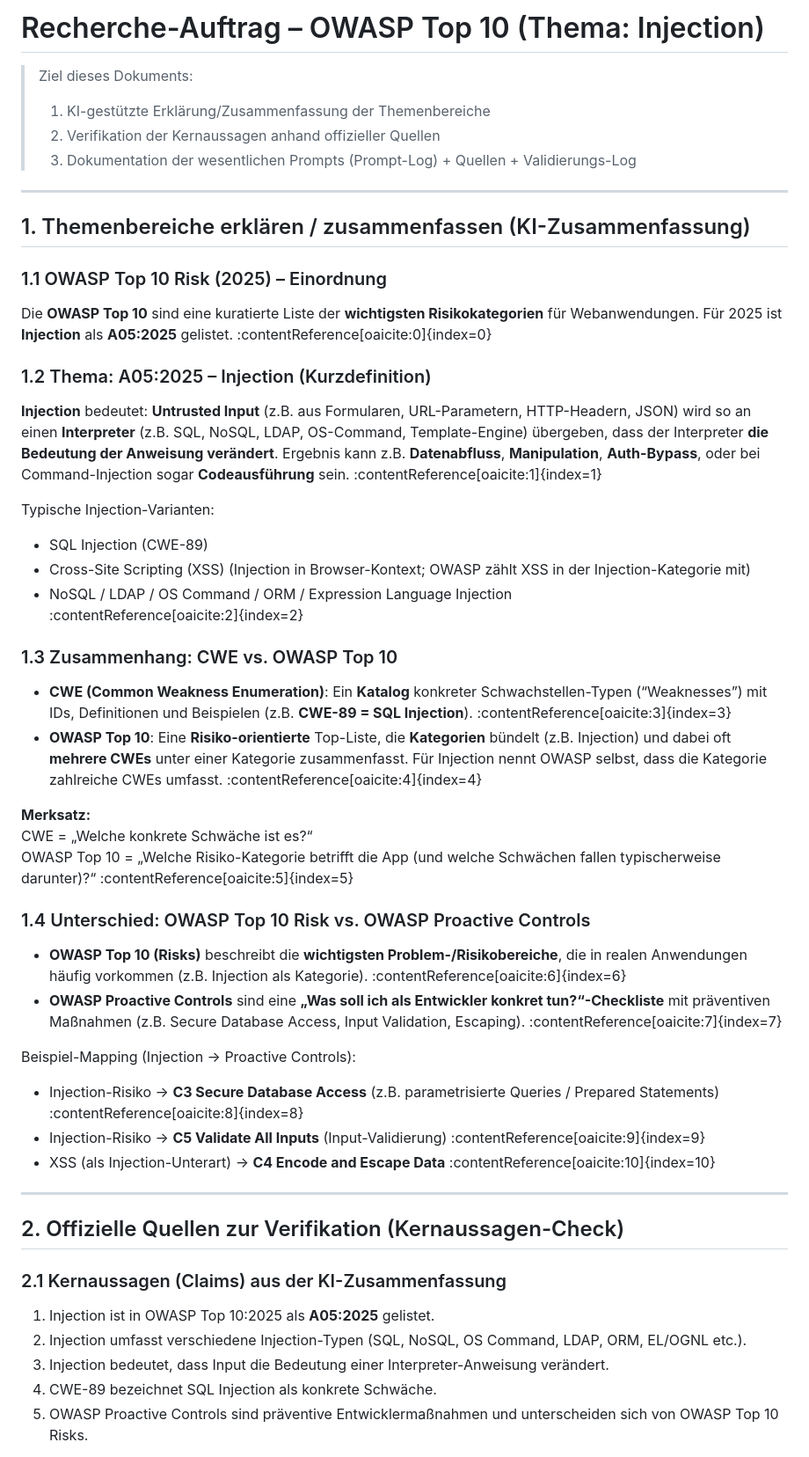
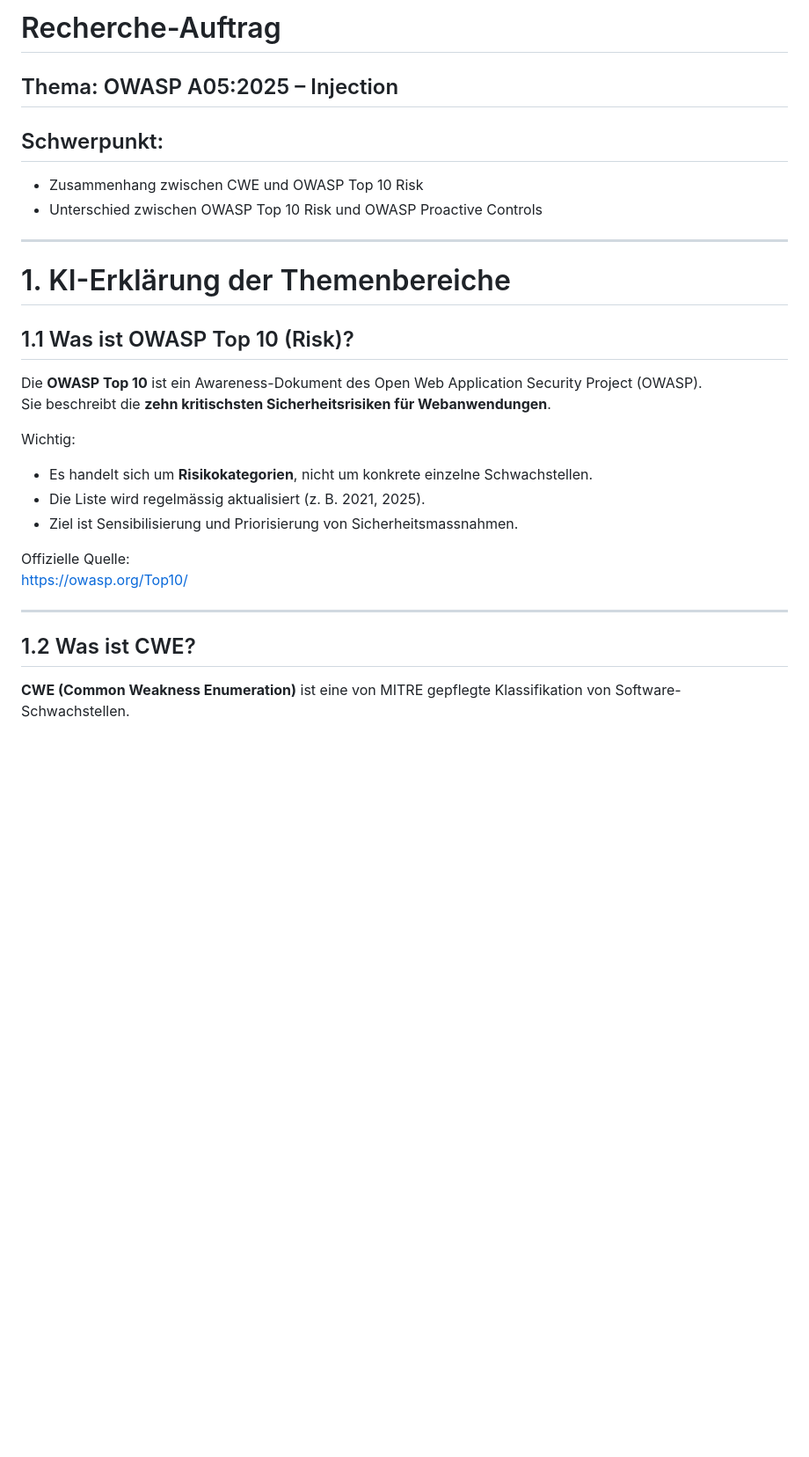
Before and after one commit to lukas0brunner/owasp_auftrag_lukas-tahssin, a Markdown page: Recherche-Auftrag.md, the part around one of its changes. Shown at 88% size. Rendered like a GitHub page; blank space fills up the shorter version.

```diff
--- a/Recherche-Auftrag.md
+++ b/Recherche-Auftrag.md
@@ -1,51 +1,29 @@
-# Recherche-Auftrag – OWASP Top 10 (Thema: Injection)
-
-> Ziel dieses Dokuments:
-> 1) KI-gestützte Erklärung/Zusammenfassung der Themenbereiche
-> 2) Verifikation der Kernaussagen anhand offizieller Quellen
-> 3) Dokumentation der wesentlichen Prompts (Prompt-Log) + Quellen + Validierungs-Log
+# Recherche-Auftrag
+## Thema: OWASP A05:2025 – Injection
+## Schwerpunkt:
+- Zusammenhang zwischen CWE und OWASP Top 10 Risk
+- Unterschied zwischen OWASP Top 10 Risk und OWASP Proactive Controls
 
 ---
 
-## 1. Themenbereiche erklären / zusammenfassen (KI-Zusammenfassung)
+# 1. KI-Erklärung der Themenbereiche
 
-### 1.1 OWASP Top 10 Risk (2025) – Einordnung
-Die **OWASP Top 10** sind eine kuratierte Liste der **wichtigsten Risikokategorien** für Webanwendungen. Für 2025 ist **Injection** als **A05:2025** gelistet. :contentReference[oaicite:0]{index=0}
+## 1.1 Was ist OWASP Top 10 (Risk)?
 
-### 1.2 Thema: A05:2025 – Injection (Kurzdefinition)
-**Injection** bedeutet: **Untrusted Input** (z.B. aus Formularen, URL-Parametern, HTTP-Headern, JSON) wird so an einen **Interpreter** (z.B. SQL, NoSQL, LDAP, OS-Command, Template-Engine) übergeben, dass der Interpreter **die Bedeutung der Anweisung verändert**. Ergebnis kann z.B. **Datenabfluss**, **Manipulation**, **Auth-Bypass**, oder bei Command-Injection sogar **Codeausführung** sein. :contentReference[oaicite:1]{index=1}
+Die **OWASP Top 10** ist ein Awareness-Dokument des Open Web Application Security Project (OWASP).
+Sie beschreibt die **zehn kritischsten Sicherheitsrisiken für Webanwendungen**.
 
-Typische Injection-Varianten:
-- SQL Injection (CWE-89)
-- Cross-Site Scripting (XSS) (Injection in Browser-Kontext; OWASP zählt XSS in der Injection-Kategorie mit)
-- NoSQL / LDAP / OS Command / ORM / Expression Language Injection
-:contentReference[oaicite:2]{index=2}
+Wichtig:
+- Es handelt sich um **Risikokategorien**, nicht um konkrete einzelne Schwachstellen.
+- Die Liste wird regelmässig aktualisiert (z. B. 2021, 2025).
+- Ziel ist Sensibilisierung und Priorisierung von Sicherheitsmassnahmen.
 
-### 1.3 Zusammenhang: CWE vs. OWASP Top 10
-- **CWE (Common Weakness Enumeration)**: Ein **Katalog** konkreter Schwachstellen-Typen (“Weaknesses”) mit IDs, Definitionen und Beispielen (z.B. **CWE-89 = SQL Injection**). :contentReference[oaicite:3]{index=3}
-- **OWASP Top 10**: Eine **Risiko-orientierte** Top-Liste, die **Kategorien** bündelt (z.B. Injection) und dabei oft **mehrere CWEs** unter einer Kategorie zusammenfasst. Für Injection nennt OWASP selbst, dass die Kategorie zahlreiche CWEs umfasst. :contentReference[oaicite:4]{index=4}
-
-**Merksatz:**
-CWE = „Welche konkrete Schwäche ist es?“
-OWASP Top 10 = „Welche Risiko-Kategorie betrifft die App (und welche Schwächen fallen typischerweise darunter)?“ :contentReference[oaicite:5]{index=5}
-
-### 1.4 Unterschied: OWASP Top 10 Risk vs. OWASP Proactive Controls
-- **OWASP Top 10 (Risks)** beschreibt die **wichtigsten Problem-/Risikobereiche**, die in realen Anwendungen häufig vorkommen (z.B. Injection als Kategorie). :contentReference[oaicite:6]{index=6}
-- **OWASP Proactive Controls** sind eine **„Was soll ich als Entwickler konkret tun?“-Checkliste** mit präventiven Maßnahmen (z.B. Secure Database Access, Input Validation, Escaping). :contentReference[oaicite:7]{index=7}
-
-Beispiel-Mapping (Injection → Proactive Controls):
-- Injection-Risiko → **C3 Secure Database Access** (z.B. parametrisierte Queries / Prepared Statements) :contentReference[oaicite:8]{index=8}
-- Injection-Risiko → **C5 Validate All Inputs** (Input-Validierung) :contentReference[oaicite:9]{index=9}
-- XSS (als Injection-Unterart) → **C4 Encode and Escape Data** :contentReference[oaicite:10]{index=10}
+Offizielle Quelle:
+https://owasp.org/Top10/
 
 ---
 
-## 2. Offizielle Quellen zur Verifikation (Kernaussagen-Check)
+## 1.2 Was ist CWE?
 
-### 2.1 Kernaussagen (Claims) aus der KI-Zusammenfassung
-1) Injection ist in OWASP Top 10:2025 als **A05:2025** gelistet.
-2) Injection umfasst verschiedene Injection-Typen (SQL, NoSQL, OS Command, LDAP, ORM, EL/OGNL etc.).
-3) Injection bedeutet, dass Input die Bedeutung einer Interpreter-Anweisung verändert.
-4) CWE-89 bezeichnet SQL Injection als konkrete Schwäche.
-5) OWASP Proactive Controls sind präventive Entwicklermaßnahmen und unterscheiden sich von OWASP Top 10 Risks.
+**CWE (Common Weakness Enumeration)** ist eine von MITRE gepflegte Klassifikation von Software-Schwachstellen.
 
```
Also changed, not shown: other parts of Recherche-Auftrag.md (+148 -38 lines).
